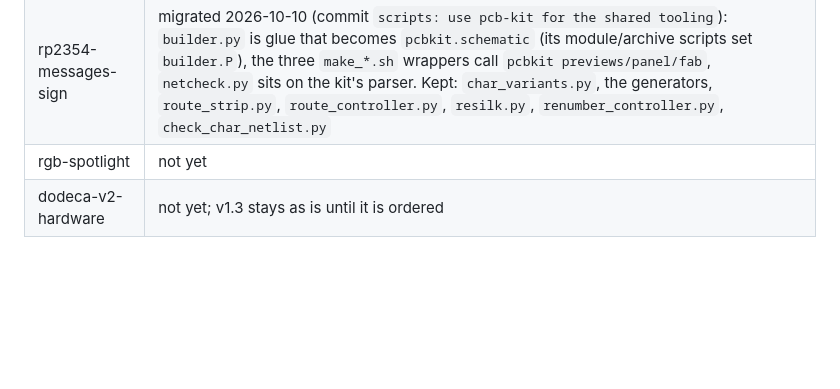
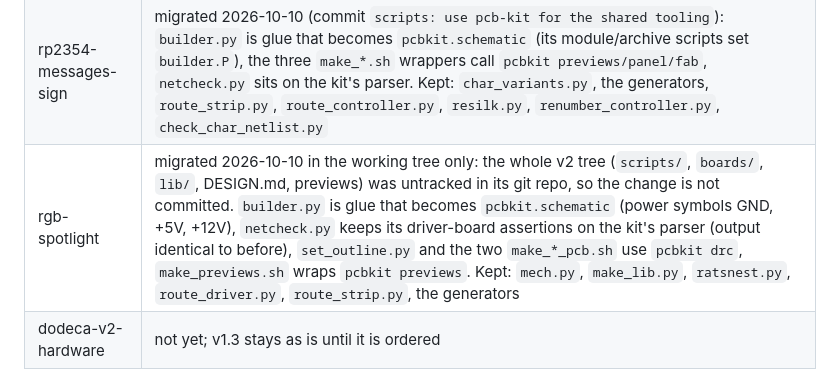
Before and after one commit to somebox/pcb-kit, a Markdown page: docs/HARVEST.md, the part around the change. Rendered like a GitHub page; blank space fills up the shorter version.

```diff
--- a/docs/HARVEST.md
+++ b/docs/HARVEST.md
@@ -28,7 +28,7 @@ and spotlight (rgb-spotlight) repos were byte-identical; the kit version is the
 | --- | --- |
 | siebenuhr controller-v2 | migrated 2026-10-10 (commit `scripts: use pcb-kit for the shared tooling`): `scripts/builder.py` is a 15-line glue module, the copied scripts are gone, README lists the pcbkit commands. Its own routing chain (`scripts/route/`, built on KiCadRoutingTools) is untouched |
 | rp2354-messages-sign | migrated 2026-10-10 (commit `scripts: use pcb-kit for the shared tooling`): `builder.py` is glue that becomes `pcbkit.schematic` (its module/archive scripts set `builder.P`), the three `make_*.sh` wrappers call `pcbkit previews/panel/fab`, `netcheck.py` sits on the kit's parser. Kept: `char_variants.py`, the generators, `route_strip.py`, `route_controller.py`, `resilk.py`, `renumber_controller.py`, `check_char_netlist.py` |
-| rgb-spotlight | not yet |
+| rgb-spotlight | migrated 2026-10-10 in the working tree only: the whole v2 tree (`scripts/`, `boards/`, `lib/`, DESIGN.md, previews) was untracked in its git repo, so the change is not committed. `builder.py` is glue that becomes `pcbkit.schematic` (power symbols GND, +5V, +12V), `netcheck.py` keeps its driver-board assertions on the kit's parser (output identical to before), `set_outline.py` and the two `make_*_pcb.sh` use `pcbkit drc`, `make_previews.sh` wraps `pcbkit previews`. Kept: `mech.py`, `make_lib.py`, `ratsnest.py`, `route_driver.py`, `route_strip.py`, the generators |
 | dodeca-v2-hardware | not yet; v1.3 stays as is until it is ordered |
 
 ## Still in the projects (candidates for the next pass)
```
Also changed, not shown: README.md (+1 -1 lines).
